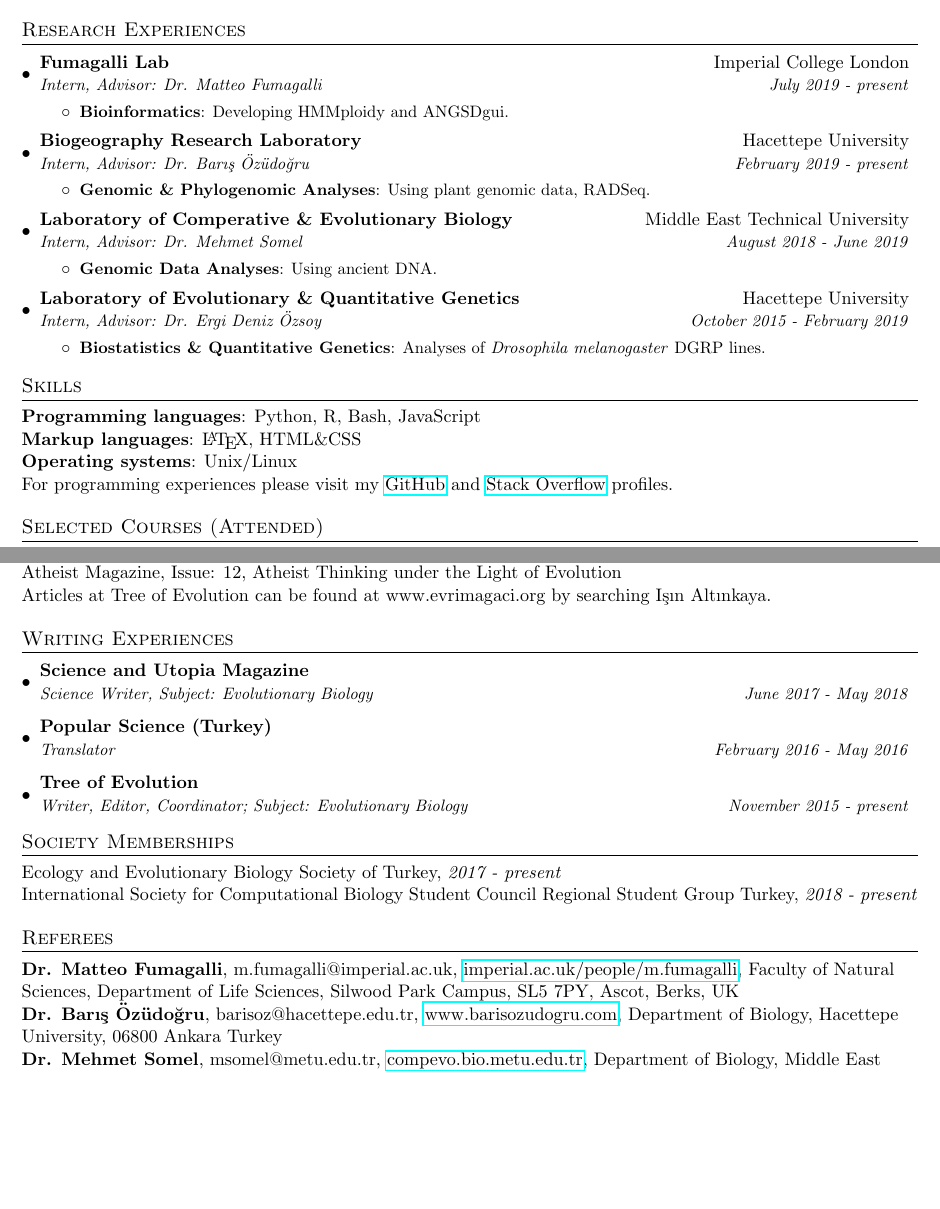
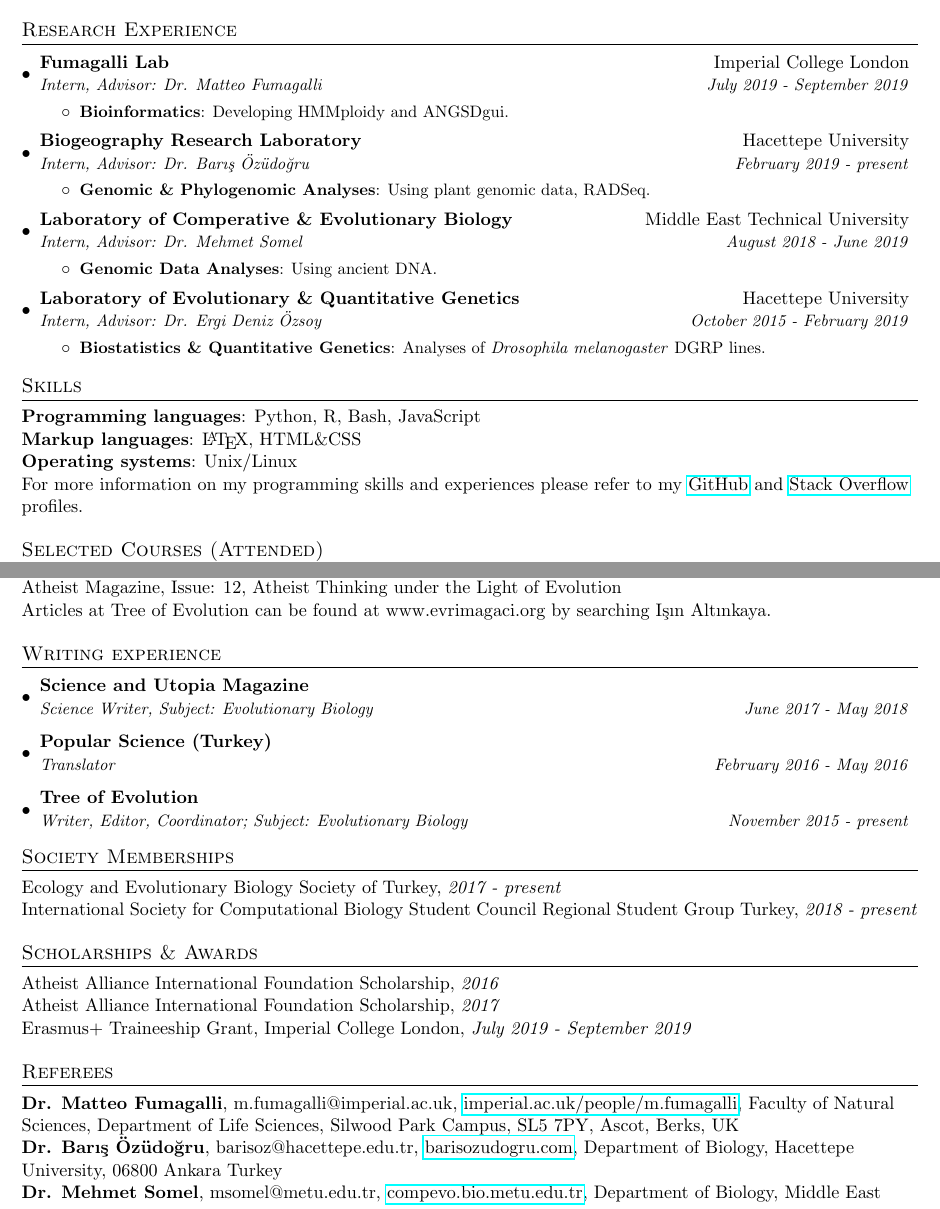
Before and after one commit to isinaltinkaya/CV, a LaTeX CV (IsinAltinkaya_CV.tex): two parts of pages 1 and 2 of 2, joined at a grey line, cut so that both start at the same text, the shorter picture padded with empty space. Compiled offline with pdfLaTeX.

Commit message:
add scholarships and awards

```diff
--- a/IsinAltinkaya_CV.tex
+++ b/IsinAltinkaya_CV.tex
@@ -102,12 +102,12 @@ Turkish \textit{(Native)} \\
 English \textit{(Fluent, Hacettepe University Erasmus Exam Score: 94.5/100)}
 %\hfill German \textit{(Beginner)}
 
-%-----------RESARCH EXPERIENCES-----------------
-\section{Research Experiences}
+%-----------RESARCH EXPERIENCE-----------------
+\section{Research Experience}
   \resumeSubHeadingListStart
     \resumeSubheading
       {Fumagalli Lab}{Imperial College London}
-      {Intern, Advisor: Dr. Matteo Fumagalli}{July 2019 - present}
+      {Intern, Advisor: Dr. Matteo Fumagalli}{July 2019 - September 2019}
       \resumeItemListStart
         \resumeItem{Bioinformatics}
           {Developing HMMploidy and ANGSDgui.}
@@ -144,7 +144,7 @@ English \textit{(Fluent, Hacettepe University Erasmus Exam Score: 94.5/100)}
 \textbf{Programming languages}: Python, R, Bash, JavaScript \\
 \textbf{Markup languages}: \LaTeX, HTML\&CSS \\
 \textbf{Operating systems}: Unix/Linux  \\
-For programming experiences please visit my \href {https://github.com/isinaltinkaya}{GitHub} and \href {https://stackoverflow.com/users/7870777/isin-altinkaya}{Stack Overflow} profiles.
+For more information on my programming skills and experiences please refer to my \href {https://github.com/isinaltinkaya}{GitHub} and \href {https://stackoverflow.com/users/7870777/isin-altinkaya}{Stack Overflow} profiles.
 
 %-----------SELECTED COURSES-----------------
 \section{Selected Courses (Attended)}
@@ -181,8 +181,8 @@ Atheist Magazine, Issue: 13, Understanding Evolution via Human Body \\
 Atheist Magazine, Issue: 12, Atheist Thinking under the Light of Evolution \\
 Articles at Tree of Evolution can be found at www.evrimagaci.org by searching I\c{s}{\i}n Alt{\i}nkaya.
 
-%-----------WRITING EXPERIENCES-----------------
-\section{Writing Experiences}
+%-----------WRITING experience-----------------
+\section{Writing experience}
   \resumeSubHeadingListStart
     \resumeSubheading
       {Science and Utopia Magazine}{ }
@@ -200,10 +200,16 @@ Articles at Tree of Evolution can be found at www.evrimagaci.org by searching I\
 Ecology and Evolutionary Biology Society of Turkey, \textit{2017 - present} \\
 International Society for Computational Biology Student Council Regional Student Group Turkey, \textit{2018 - present} \\
 
+%-----------SCHOLARSHIPS & AWARDS---------------
+\section{Scholarships \& Awards}
+Atheist Alliance International Foundation Scholarship, \textit{2016} \\
+Atheist Alliance International Foundation Scholarship, \textit{2017} \\
+Erasmus+ Traineeship Grant, Imperial College London, \textit{July 2019 - September 2019} \\
+
 %-----------REFEREES-----------------
 \section{Referees}
 \textbf{Dr. Matteo Fumagalli}, m.fumagalli@imperial.ac.uk, \href{https://www.imperial.ac.uk/people/m.fumagalli}{imperial.ac.uk/people/m.fumagalli}, Faculty of Natural Sciences, Department of Life Sciences, Silwood Park Campus, SL5 7PY, Ascot, Berks, UK \\
-\textbf{Dr. Bar{\i}\c{s} \"{O}z\"{u}do\u{g}ru}, barisoz@hacettepe.edu.tr, \href{https://www.barisozudogru.com/}{www.barisozudogru.com}, Department of Biology, Hacettepe University, 06800 Ankara Turkey \\
+\textbf{Dr. Bar{\i}\c{s} \"{O}z\"{u}do\u{g}ru}, barisoz@hacettepe.edu.tr, \href{https://www.barisozudogru.com/}{barisozudogru.com}, Department of Biology, Hacettepe University, 06800 Ankara Turkey \\
 \textbf{Dr. Mehmet Somel}, msomel@metu.edu.tr, \href{http://compevo.bio.metu.edu.tr}{compevo.bio.metu.edu.tr}, Department of Biology, Middle East Technical University, 06800 Ankara Turkey \\
 \textbf{Dr. Ergi Deniz \"{O}zsoy}, edo@hacettepe.edu.tr, Department of Biology, Hacettepe University, 06800 Ankara Turkey  \\
 
```
Also changed, not shown: IsinAltinkaya_CV.pdf.
